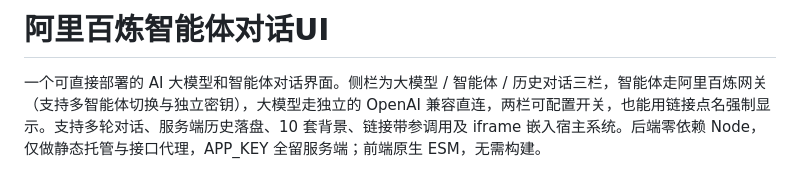
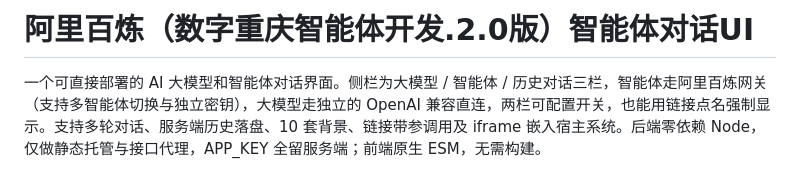
Before and after one commit to qinylj/BaiLianAgent_Chat, a Markdown page: README.md, the part around the change. Drawn GitHub-style.

Commit message:
change some content

```diff
--- a/README.md
+++ b/README.md
@@ -1,4 +1,4 @@
-# 阿里百炼智能体对话UI
+# 阿里百炼（数字重庆智能体开发.2.0版）智能体对话UI
 
 一个可直接部署的 AI 大模型和智能体对话界面。侧栏为大模型 / 智能体 / 历史对话三栏，智能体走阿里百炼网关（支持多智能体切换与独立密钥），大模型走独立的 OpenAI 兼容直连，两栏可配置开关，也能用链接点名强制显示。支持多轮对话、服务端历史落盘、10 套背景、链接带参调用及 iframe 嵌入宿主系统。后端零依赖 Node，仅做静态托管与接口代理，APP_KEY 全留服务端；前端原生 ESM，无需构建。
 
```
